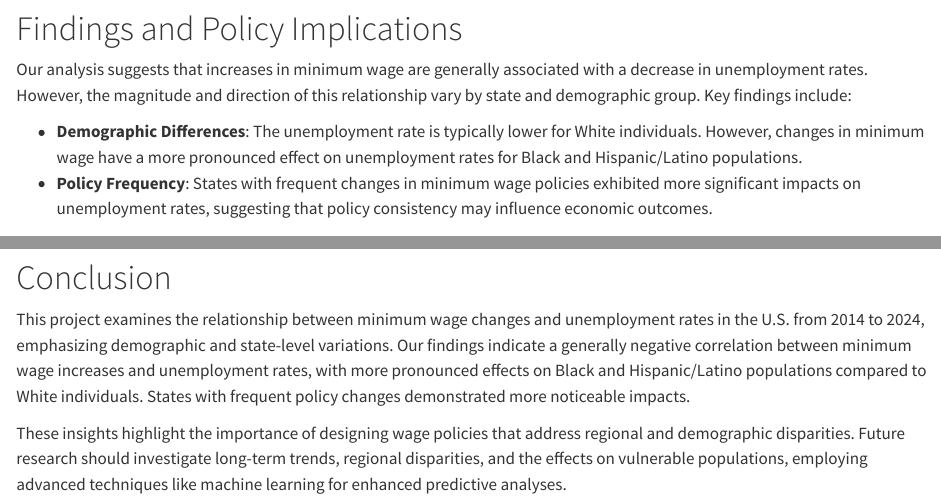
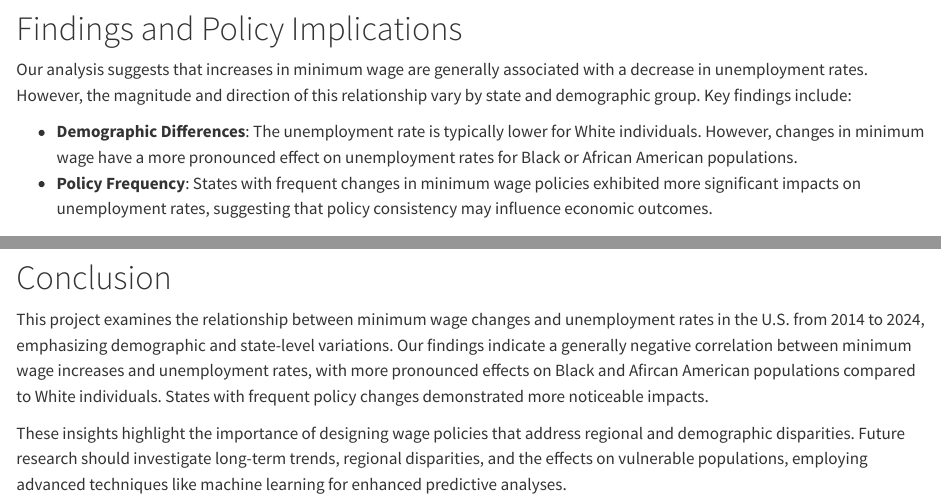
Before and after one commit to chenxinyi61/Final_project_Group13, a Quarto document (write_up.qmd): the page in a window 1100 px wide, from 3840 px down, and a second part further down, joined at a grey line. Rendered offline with R 4.5, knitr and Pandoc in place of Quarto, with nearby package versions.

Commit message:
Update write_up.qmd

```diff
--- a/write_up.qmd
+++ b/write_up.qmd
@@ -89,7 +89,7 @@ The Shiny app integrates these visualizations, enabling users to dynamically com
 
 Our analysis suggests that increases in minimum wage are generally associated with a decrease in unemployment rates. However, the magnitude and direction of this relationship vary by state and demographic group. Key findings include:
 
-- **Demographic Differences**: The unemployment rate is typically lower for White individuals. However, changes in minimum wage have a more pronounced effect on unemployment rates for Black and Hispanic/Latino populations.
+- **Demographic Differences**: The unemployment rate is typically lower for White individuals. However, changes in minimum wage have a more pronounced effect on unemployment rates for Black or African American populations.
 - **Policy Frequency**: States with frequent changes in minimum wage policies exhibited more significant impacts on unemployment rates, suggesting that policy consistency may influence economic outcomes.
 
 ### Policy Implications
@@ -105,6 +105,6 @@ Our analysis suggests that increases in minimum wage are generally associated wi
 
 # Conclusion
 
-This project examines the relationship between minimum wage changes and unemployment rates in the U.S. from 2014 to 2024, emphasizing demographic and state-level variations. Our findings indicate a generally negative correlation between minimum wage increases and unemployment rates, with more pronounced effects on Black and Hispanic/Latino populations compared to White individuals. States with frequent policy changes demonstrated more noticeable impacts.
+This project examines the relationship between minimum wage changes and unemployment rates in the U.S. from 2014 to 2024, emphasizing demographic and state-level variations. Our findings indicate a generally negative correlation between minimum wage increases and unemployment rates, with more pronounced effects on Black and Afircan American populations compared to White individuals. States with frequent policy changes demonstrated more noticeable impacts.
 
 These insights highlight the importance of designing wage policies that address regional and demographic disparities. Future research should investigate long-term trends, regional disparities, and the effects on vulnerable populations, employing advanced techniques like machine learning for enhanced predictive analyses.
```
